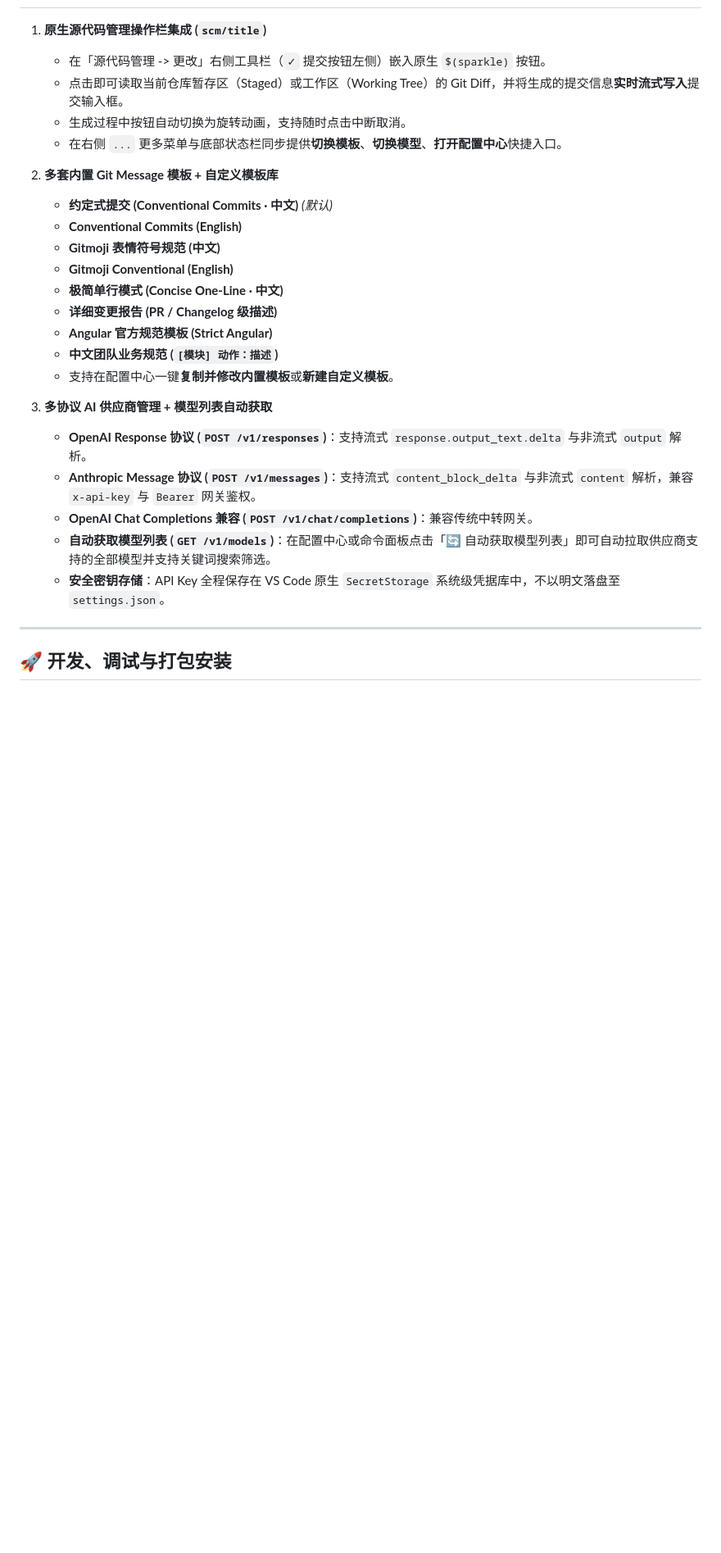
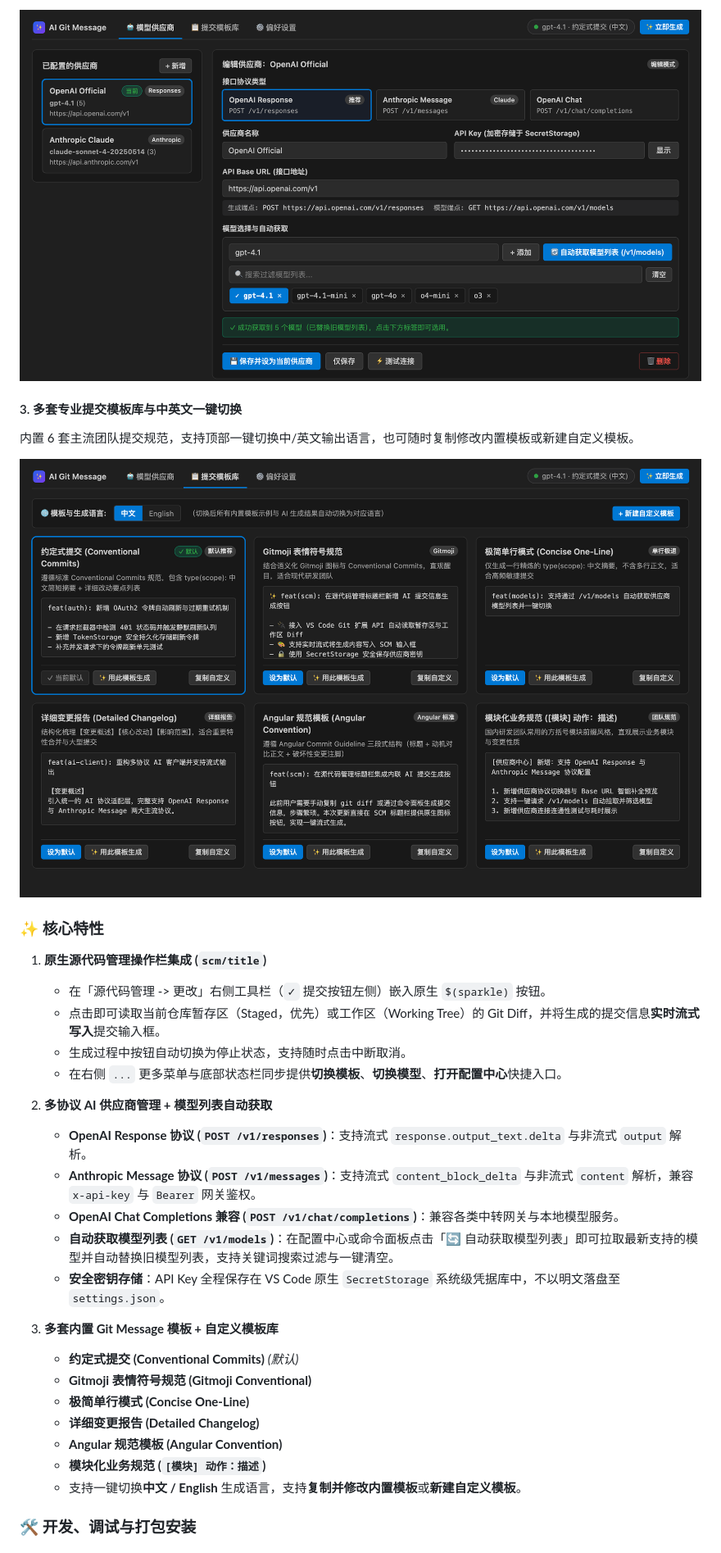
Before and after one commit to kiritoko1029/ai-git-message, a Markdown page: README.md, the part around one of its changes. Shown at 82% size. Drawn GitHub-style; pictures changed too: media/screenshots/providers-zh.png (added), media/screenshots/templates-zh.png (added); blank space fills up the shorter version.

Commit message:
fix(providers): clear stale models on re-fetch, remove duplicate add buttons, and add bilingual README with screenshots (v1.0.1)

```diff
--- a/README.md
+++ b/README.md
@@ -8,29 +98,33 @@
+![AI 模型供应商配置中心](media/screenshots/providers-zh.png)
+
+#### 3. 多套专业提交模板库与中英文一键切换
+内置 6 套主流团队提交规范，支持顶部一键切换中/英文输出语言，也可随时复制修改内置模板或新建自定义模板。
+
+![提交信息模板库](media/screenshots/templates-zh.png)
+
+### ✨ 核心特性
 
 1. **原生源代码管理操作栏集成 (`scm/title`)**
    - 在「源代码管理 -> 更改」右侧工具栏（`✓` 提交按钮左侧）嵌入原生 `$(sparkle)` 按钮。
-   - 点击即可读取当前仓库暂存区（Staged）或工作区（Working Tree）的 Git Diff，并将生成的提交信息**实时流式写入**提交输入框。
-   - 生成过程中按钮自动切换为旋转动画，支持随时点击中断取消。
+   - 点击即可读取当前仓库暂存区（Staged，优先）或工作区（Working Tree）的 Git Diff，并将生成的提交信息**实时流式写入**提交输入框。
+   - 生成过程中按钮自动切换为停止状态，支持随时点击中断取消。
    - 在右侧 `...` 更多菜单与底部状态栏同步提供**切换模板**、**切换模型**、**打开配置中心**快捷入口。
 
-2. **多套内置 Git Message 模板 + 自定义模板库**
-   - **约定式提交 (Conventional Commits · 中文)** *(默认)*
-   - **Conventional Commits (English)**
-   - **Gitmoji 表情符号规范 (中文)**
-   - **Gitmoji Conventional (English)**
-   - **极简单行模式 (Concise One-Line · 中文)**
-   - **详细变更报告 (PR / Changelog 级描述)**
-   - **Angular 官方规范模板 (Strict Angular)**
-   - **中文团队业务规范 (`[模块] 动作：描述`)**
-   - 支持在配置中心一键**复制并修改内置模板**或**新建自定义模板**。
-
-3. **多协议 AI 供应商管理 + 模型列表自动获取**
+2. **多协议 AI 供应商管理 + 模型列表自动获取**
    - **OpenAI Response 协议 (`POST /v1/responses`)**：支持流式 `response.output_text.delta` 与非流式 `output` 解析。
    - **Anthropic Message 协议 (`POST /v1/messages`)**：支持流式 `content_block_delta` 与非流式 `content` 解析，兼容 `x-api-key` 与 `Bearer` 网关鉴权。
-   - **OpenAI Chat Completions 兼容 (`POST /v1/chat/completions`)**：兼容传统中转网关。
-   - **自动获取模型列表 (`GET /v1/models`)**：在配置中心或命令面板点击「🔄 自动获取模型列表」即可自动拉取供应商支持的全部模型并支持关键词搜索筛选。
+   - **OpenAI Chat Completions 兼容 (`POST /v1/chat/completions`)**：兼容各类中转网关与本地模型服务。
+   - **自动获取模型列表 (`GET /v1/models`)**：在配置中心或命令面板点击「🔄 自动获取模型列表」即可拉取最新支持的模型并自动替换旧模型列表，支持关键词搜索过滤与一键清空。
    - **安全密钥存储**：API Key 全程保存在 VS Code 原生 `SecretStorage` 系统级凭据库中，不以明文落盘至 `settings.json`。
 
----
+3. **多套内置 Git Message 模板 + 自定义模板库**
+   - **约定式提交 (Conventional Commits)** *(默认)*
+   - **Gitmoji 表情符号规范 (Gitmoji Conventional)**
+   - **极简单行模式 (Concise One-Line)**
+   - **详细变更报告 (Detailed Changelog)**
+   - **Angular 规范模板 (Angular Convention)**
+   - **模块化业务规范 (`[模块] 动作：描述`)**
+   - 支持一键切换**中文 / English** 生成语言，支持**复制并修改内置模板**或**新建自定义模板**。
 
-## 🚀 开发、调试与打包安装
+### 🛠️ 开发、调试与打包安装
 
```
Also changed, not shown: other parts of README.md (+100 -10 lines), media/screenshots/providers-en.png (added), media/screenshots/scm-generate.png (added), media/screenshots/templates-en.png (added), 5 other files.
